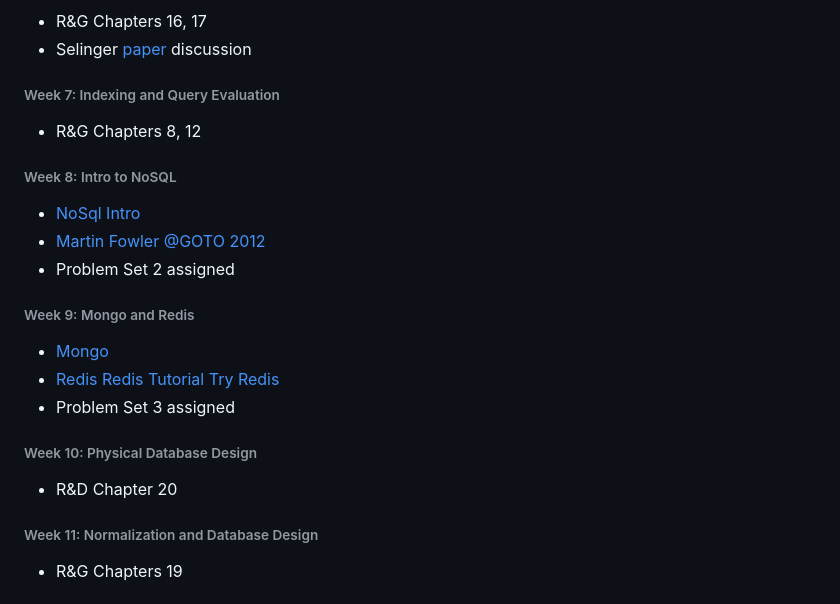
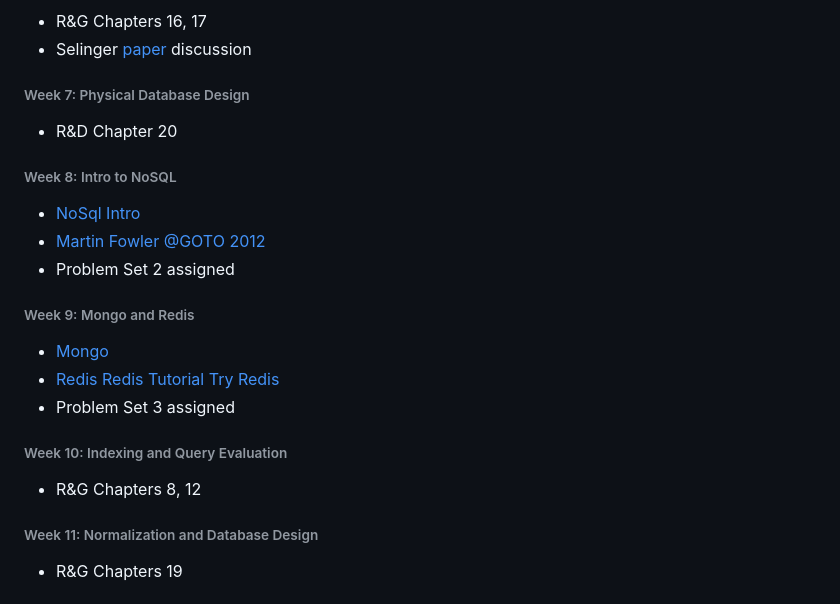
Before and after one commit to eugsokolov/ece464-databases, a Markdown page: syllabus.md, the part around the change. Drawn GitHub-style.

```diff
--- a/syllabus.md
+++ b/syllabus.md
@@ -62,8 +62,8 @@ A general weekly outline is described below, however it is subject to change.
 * R&G Chapters 16, 17
 * Selinger [paper](https://www2.cs.duke.edu/courses/compsci516/cps216/spring03/papers/selinger-etal-1979.pdf) discussion
 
-###### Week 7: Indexing and Query Evaluation
-* R&G Chapters 8, 12
+###### Week 7: Physical Database Design
+* R&D Chapter 20
 
 ######  Week 8: Intro to NoSQL
 * [NoSql Intro](https://martinfowler.com/articles/nosql-intro)
@@ -75,8 +75,8 @@ A general weekly outline is described below, however it is subject to change.
 * [Redis](https://redis.io/documentation) [Redis Tutorial](https://static.simonwillison.net/static/2010/redis-tutorial/) [Try Redis](http://try.redis.io/)
 * Problem Set 3 assigned
 
-###### Week 10: Physical Database Design
-* R&D Chapter 20
+###### Week 10: Indexing and Query Evaluation
+* R&G Chapters 8, 12
 
 ###### Week 11: Normalization and Database Design
 * R&G Chapters 19
```
